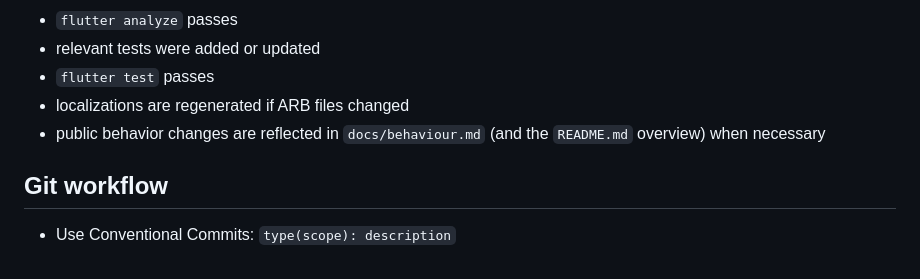
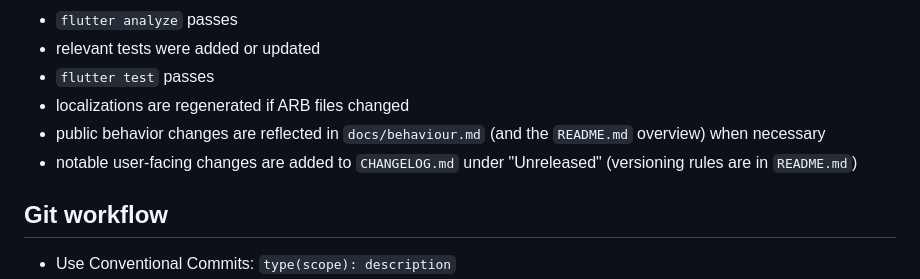
Before and after one commit to kstkarus/iris, a Markdown page: AGENTS.md, the part around the change. GitHub-like rendering.

Commit message:
docs(agents): keep the changelog's Unreleased section current
Co-Authored-By: Claude Opus 5.5 <noreply@anthropic.com>

```diff
--- a/AGENTS.md
+++ b/AGENTS.md
@@ -265,6 +265,8 @@ A task is done when all of the following are true when applicable:
 - localizations are regenerated if ARB files changed
 - public behavior changes are reflected in `docs/behaviour.md` (and the
   `README.md` overview) when necessary
+- notable user-facing changes are added to `CHANGELOG.md` under
+  "Unreleased" (versioning rules are in `README.md`)
 
 ## Git workflow
 - Use Conventional Commits: `type(scope): description`
```
